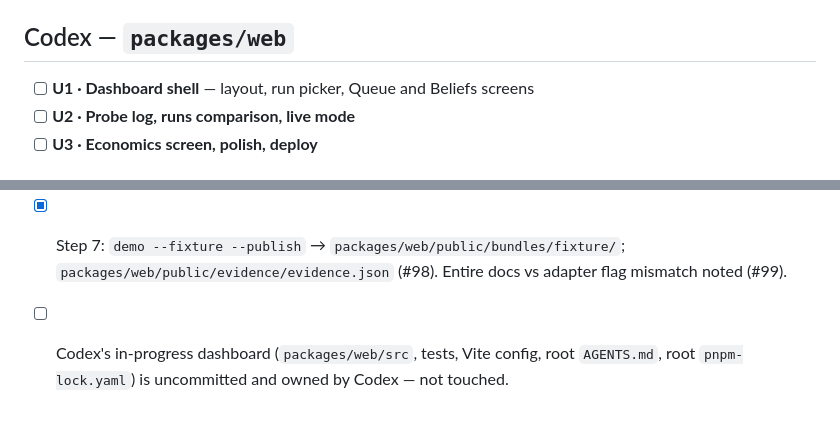
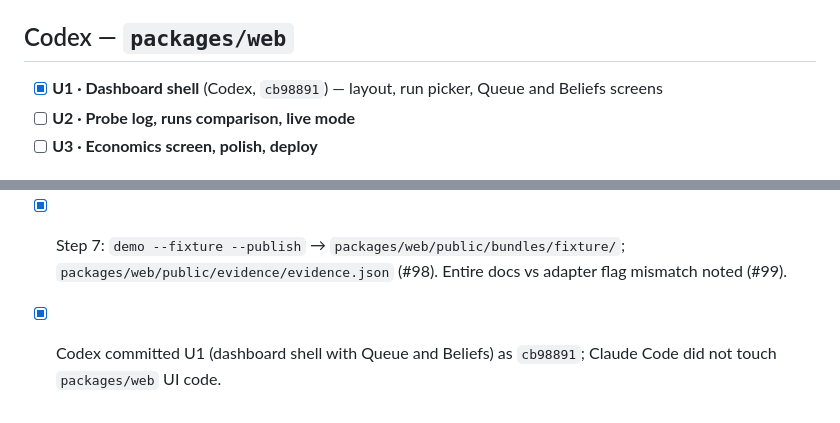
Before and after one commit to parthchilwerwar/notary, a Markdown page: PLAN.md, 2 parts joined by grey strips. Rendered like a GitHub page.

Commit message:
PLAN: Codex committed U1 (cb98891)
Co-Authored-By: Claude Opus 5.5 <noreply@anthropic.com>

```diff
--- a/PLAN.md
+++ b/PLAN.md
@@ -18,7 +18,7 @@ Phase checklist from `docs/BUILD_PLAN.md`. One phase per session; each ends with
 
 ## Codex — `packages/web`
 
-- [ ] **U1 · Dashboard shell** — layout, run picker, Queue and Beliefs screens
+- [x] **U1 · Dashboard shell** (Codex, `cb98891`) — layout, run picker, Queue and Beliefs screens
 - [ ] **U2 · Probe log, runs comparison, live mode**
 - [ ] **U3 · Economics screen, polish, deploy**
 
@@ -88,4 +88,4 @@ Phase checklist from `docs/BUILD_PLAN.md`. One phase per session; each ends with
 - [x] Step 5: A-14 belief_precision disclosure (#97).
 - [x] Step 6: A-11 resolved against the official start (Luma + Oct 9 email: 12:00 AM IST Oct 10); first commit 02:49:08 IST; website's 12:30 PM disclosed (#72, AUDIT, hackathon.md).
 - [x] Step 7: `demo --fixture --publish` → `packages/web/public/bundles/fixture/`; `packages/web/public/evidence/evidence.json` (#98). Entire docs vs adapter flag mismatch noted (#99).
-- [ ] Codex's in-progress dashboard (`packages/web/src`, tests, Vite config, root `AGENTS.md`, root `pnpm-lock.yaml`) is uncommitted and owned by Codex — not touched.
+- [x] Codex committed U1 (dashboard shell with Queue and Beliefs) as `cb98891`; Claude Code did not touch `packages/web` UI code.
```
